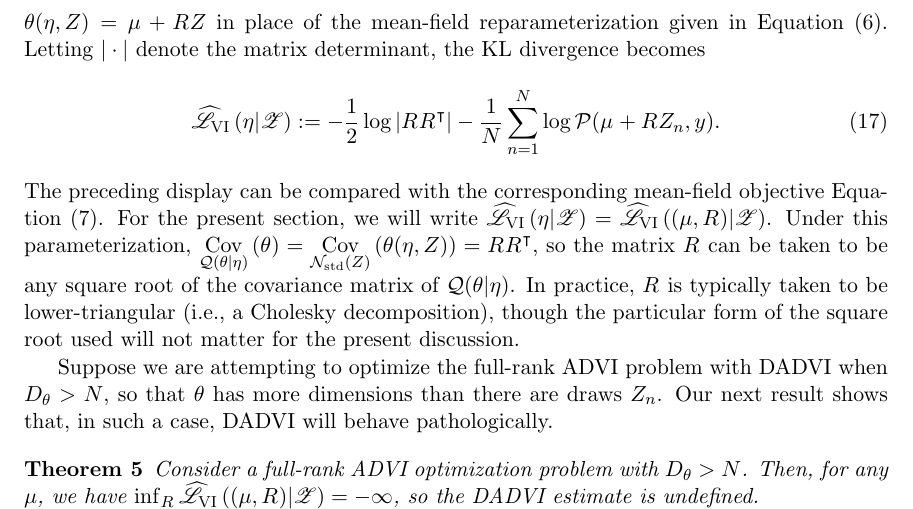
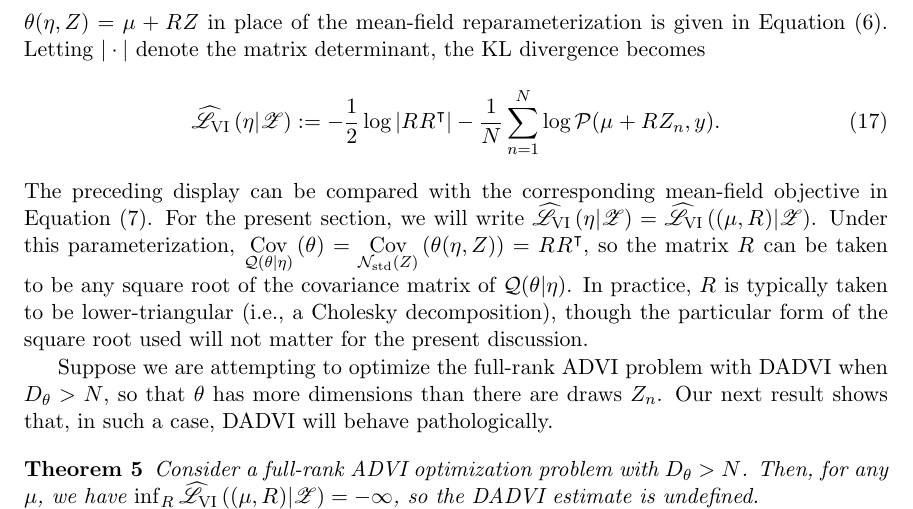
Before and after one commit to rgiordan/DADVIPaper, a LaTeX paper (main.tex, which reads full_rank.tex): part of page 16 of 39, cut so that both start at the same text. Compiled offline with pdfLaTeX.

Commit message:
fix small typos

```diff
--- a/full_rank.tex
+++ b/full_rank.tex
@@ -9,7 +9,7 @@ In forming the full-rank optimization problem, ADVI parameterizes $\q(\theta |
 \eta)$ using a mean $\etamu$ and a $\thetadim \times \thetadim$ matrix $\etar$
 in place of $\etasigma$.  Formally, the full-rank approximation taking
 $\theta(\eta, \z) = \etamu + \etar \z$ in place of the mean-field
-reparameterization given in \cref{eq:reparameterization_theta}. Letting
+reparameterization is given in \cref{eq:reparameterization_theta}. Letting
 $|\cdot|$ denote the matrix determinant, the KL divergence becomes
 %
 \begin{align}\label{eq:reparameterization_fr_kl}
@@ -20,7 +20,7 @@ $|\cdot|$ denote the matrix determinant, the KL divergence becomes
 \end{align}
 %
 The preceding display can be compared with the corresponding mean-field
-objective \cref{eq:reparameterization_kl}.
+objective in \cref{eq:reparameterization_kl}.
 %
 For the present section, we will
 write $\klobj{\eta | \Z} = \klobj{(\mu, \etar) | \Z}$.  Under this
```
Also changed, not shown: main.pdf, makefile.
